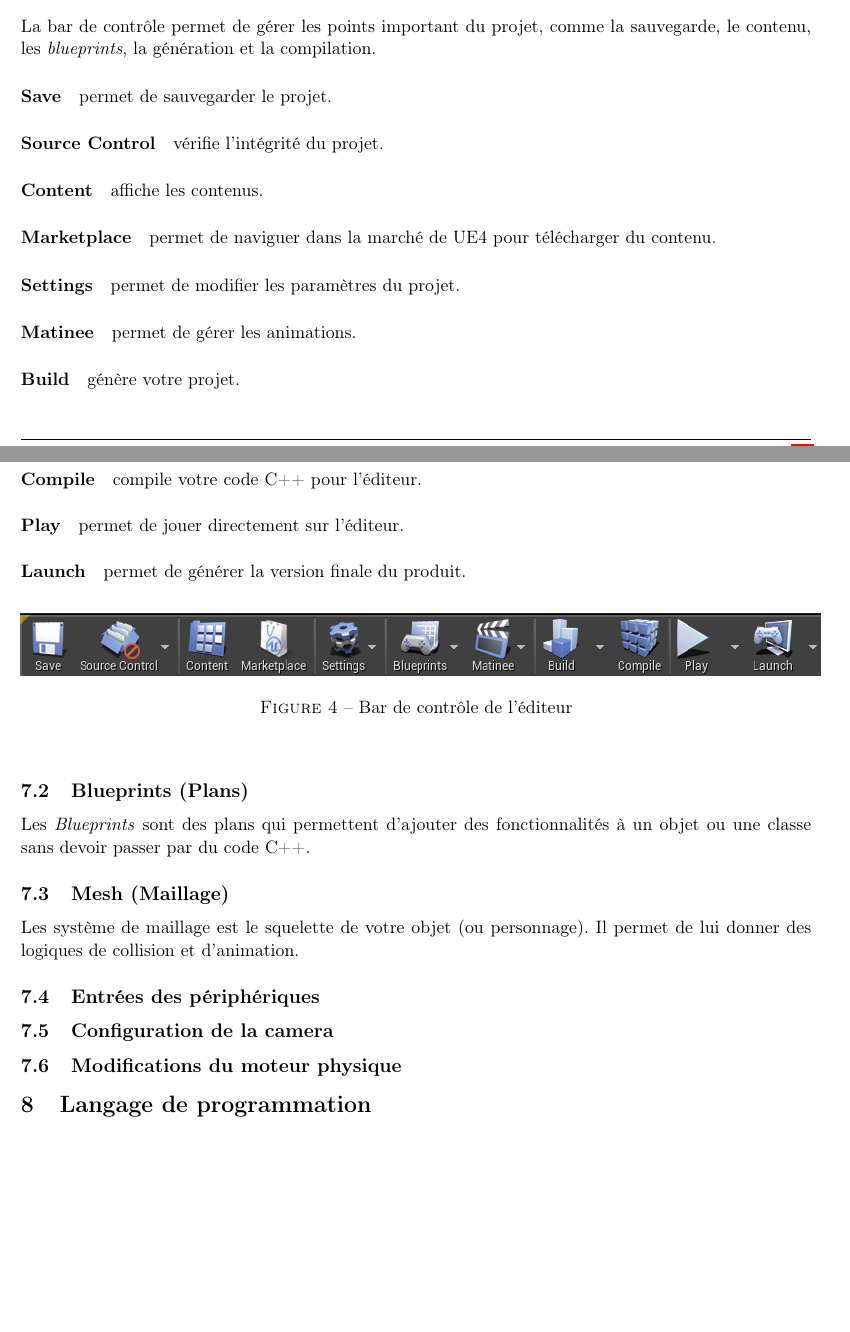
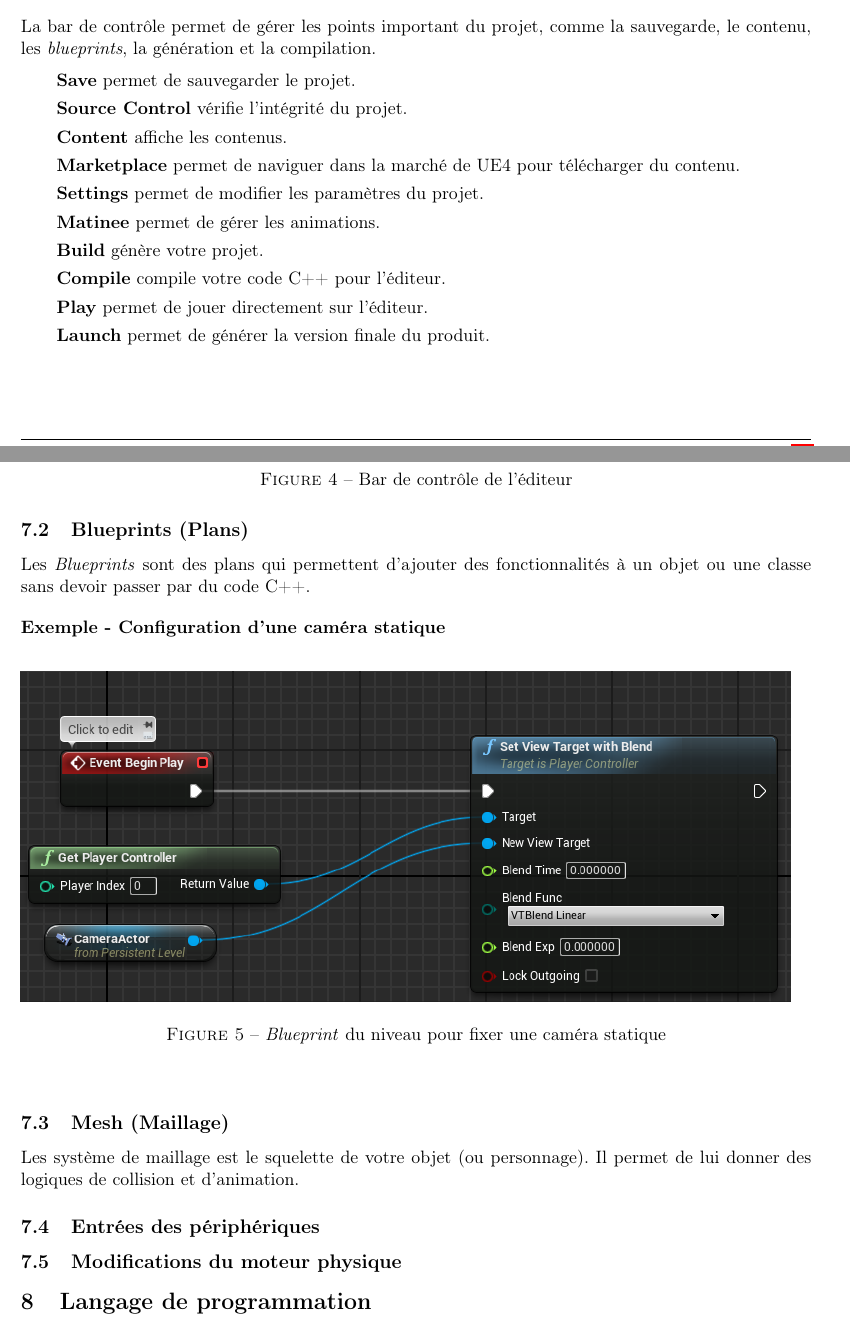
Before and after one commit to BubbleMaker/TSEM_UnrealEngine_Research, a LaTeX document (doc/edits/rapport.tex): two parts of pages 9 and 10 of 22, joined at a grey line, cut so that both start at the same text, the shorter picture padded with empty space. Compiled offline with pdfLaTeX.

Commit message:
update from desktop
Yannick should be more on point with these updates. Meh.

```diff
--- a/doc/edits/rapport.tex
+++ b/doc/edits/rapport.tex
@@ -201,16 +201,18 @@ Ce projet sera évalué et suivi par Monsieur Christophe Maréchal et Monsieur S
 \subsection{Bar de contrôle}
 La bar de contrôle permet de gérer les points important du projet, comme la sauvegarde, le contenu, les \emph{blueprints}, la génération et la compilation.
 
-\paragraph{Save} permet de sauvegarder le projet.
-\paragraph{Source Control} vérifie l'intégrité du projet.
-\paragraph{Content} affiche les contenus.
-\paragraph{Marketplace} permet de naviguer dans la marché de UE4 pour télécharger du contenu.
-\paragraph{Settings} permet de modifier les paramètres du projet.
-\paragraph{Matinee} permet de gérer les animations.
-\paragraph{Build} génère votre projet.
-\paragraph{Compile} compile votre code C++ pour l'éditeur.
-\paragraph{Play} permet de jouer directement sur l'éditeur.
-\paragraph{Launch} permet de générer la version finale du produit.
+\begin{description}
+	\item{\textbf{Save}} permet de sauvegarder le projet.
+	\item{\textbf{Source Control}} vérifie l'intégrité du projet.
+	\item{\textbf{Content}} affiche les contenus.
+	\item{\textbf{Marketplace}} permet de naviguer dans la marché de UE4 pour télécharger du contenu.
+	\item{\textbf{Settings}} permet de modifier les paramètres du projet.
+	\item{\textbf{Matinee}} permet de gérer les animations.
+	\item{\textbf{Build}} génère votre projet.
+	\item{\textbf{Compile}} compile votre code C++ pour l'éditeur.
+	\item{\textbf{Play}} permet de jouer directement sur l'éditeur.
+	\item{\textbf{Launch}} permet de générer la version finale du produit.
+\end{description}
 
 \begin{center}
 \begin{figure}[htp]
@@ -220,15 +222,20 @@ La bar de contrôle permet de gérer les points important du projet, comme la sa
 \end{center}
 
 \subsection{Blueprints (Plans)}
-Les \emph{Blueprints} sont des plans qui permettent d'ajouter des fonctionnalités à un objet ou une classe sans devoir passer par du code C++.
+Les \emph{Blueprints} sont des plans qui permettent d'ajouter des fonctionnalités à un objet ou une classe sans devoir passer par du code C++.\\[.4cm]
+\textbf{Exemple - Configuration d'une caméra statique}
+\begin{center}
+\begin{figure}[htp]
+\includegraphics[scale=.8]{blueprint}
+\caption{\emph{Blueprint} du niveau pour fixer une caméra statique}
+\end{figure}
+\end{center}
 
 \subsection{Mesh (Maillage)}
 Les système de maillage est le squelette de votre objet (ou personnage). Il permet de lui donner des logiques de collision et d'animation.
 
 \subsection{Entrées des périphériques}
 
-
-\subsection{Configuration de la camera}
 \subsection{Modifications du moteur physique}
 
 \section{Langage de programmation}
```
Also changed, not shown: doc/edits/img/blueprint.png (added), 1 other file.
